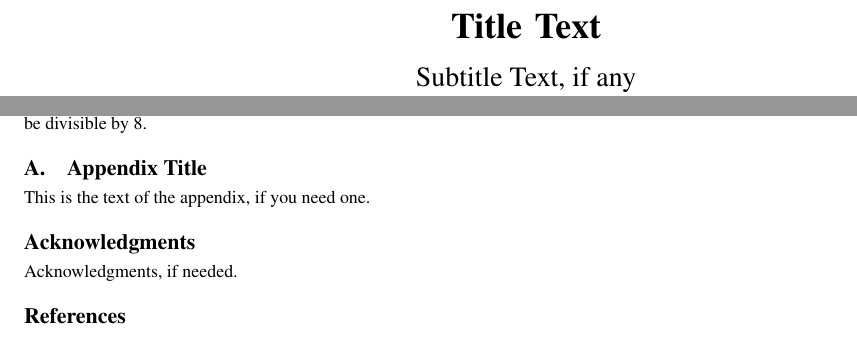
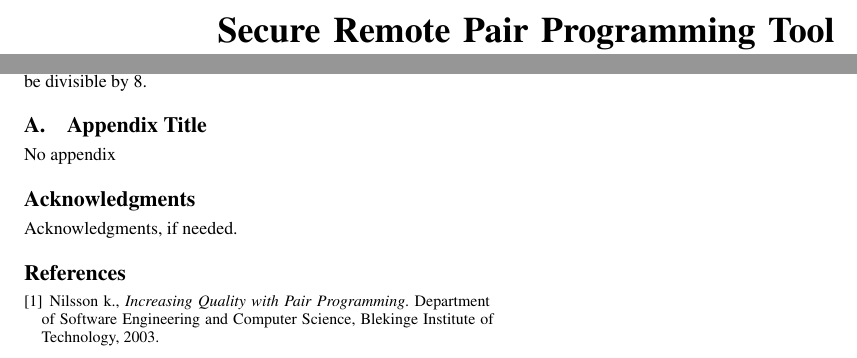
Before and after one commit to JimmyWest/SRPPtool, a LaTeX paper (report/main.tex): two parts of pages 1 and 2 of 2, joined at a grey line, cut at the place of the change. Compiled offline with pdfLaTeX; a missing font is replaced by an installed copy or a similar font.

Commit message:
Adds referance to background and some changes to the main file.

```diff
--- a/report/main.tex
+++ b/report/main.tex
@@ -9,10 +9,10 @@
 \setlength{\pdfpageheight}{\paperheight}
 \setlength{\pdfpagewidth}{\paperwidth}
 
-\conferenceinfo{CONF '14}{December 1, 2014, Stockholm, Kista, Sweden}
+\conferenceinfo{14}{December 1, 2014, Stockholm, Kista, Sweden}
 \copyrightyear{2014}
-\copyrightdata{978-1-nnnn-nnnn-n/yy/mm}
-\doi{nnnnnnn.nnnnnnn}
+\copyrightdata{2014}
+\doi{none}
 
 % Uncomment one of the following two, if you are not going for the
 % traditional copyright transfer agreement.
@@ -27,11 +27,10 @@
 \titlebanner{banner above paper title}        % These are ignored unless
 \preprintfooter{short description of paper}   % 'preprint' option specified.
 
-\title{Title Text}
-\subtitle{Subtitle Text, if any}
+\title{Secure Remote Pair Programming Tool}
+%\subtitle{Subtitle Text, if any}
 
 \authorinfo{Manzi Nathan}
-           {Affiliation1}
+           {}
            {nmanzi@kth.se}
 \authorinfo{Westerlund Jimmy}
-           {Affiliation2/3}
@@ -59,10 +59,11 @@ keyword1, keyword2
 
 \input{sections/tool}
 
+
 \appendix
 \section{Appendix Title}
 
-This is the text of the appendix, if you need one.
+No appendix
 
 \acks
 
@@ -80,6 +81,13 @@ Acknowledgments, if needed.
 %\bibitem[Smith et~al.(2009)Smith, Jones]{smith02}
 %P. Q. Smith, and X. Y. Jones. ...reference text...
 
+\bibitem{pairpro}
+  Nilsson k.,
+  \emph{Increasing Quality with Pair Programming}.
+  Department of Software Engineering and Computer Science,
+  Blekinge Institute of Technology,
+  2003.
+
 \end{thebibliography}
 
 
```
Also changed, not shown: report/sections/background.tex (+1 -1 lines), report/main.tex (17 more changed lines).
